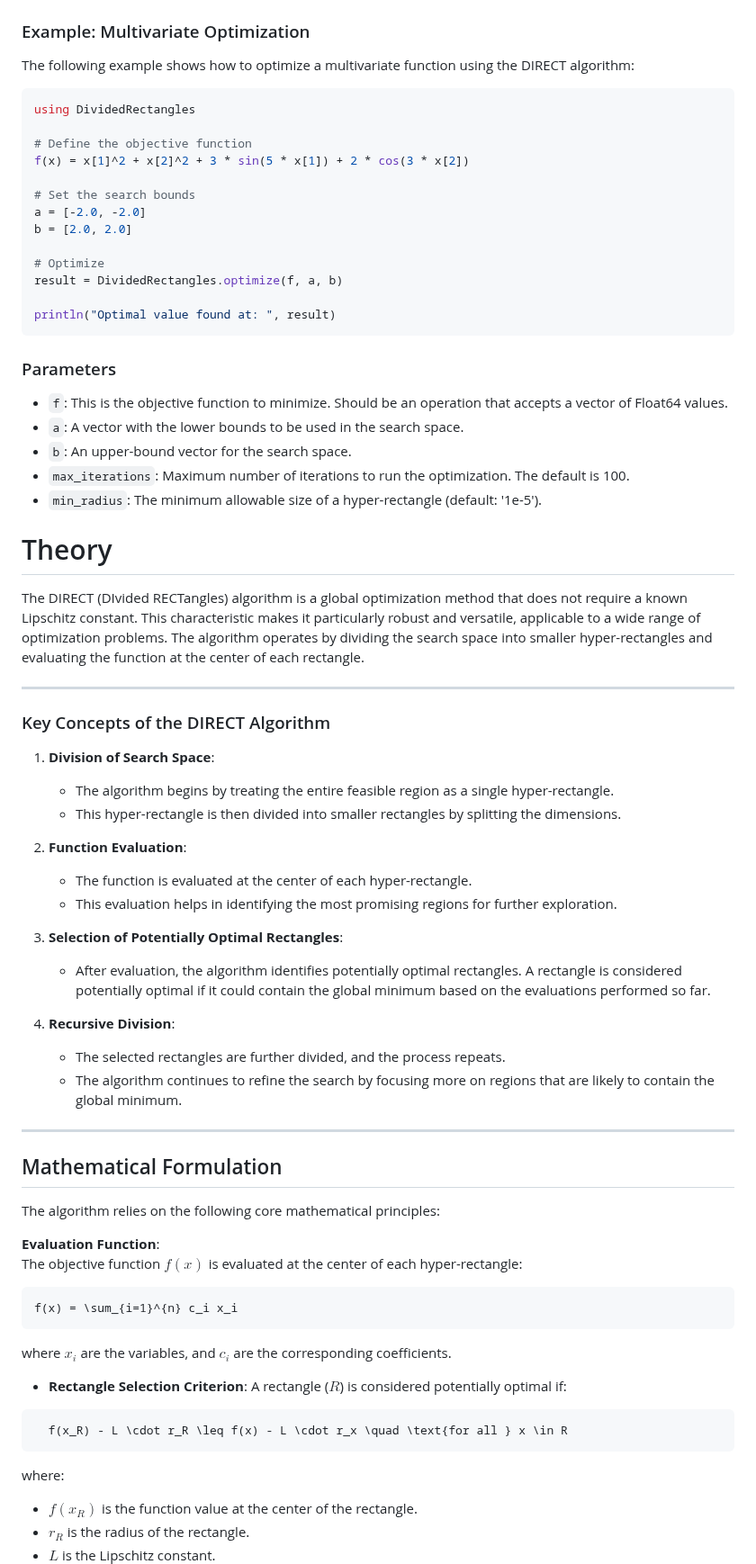
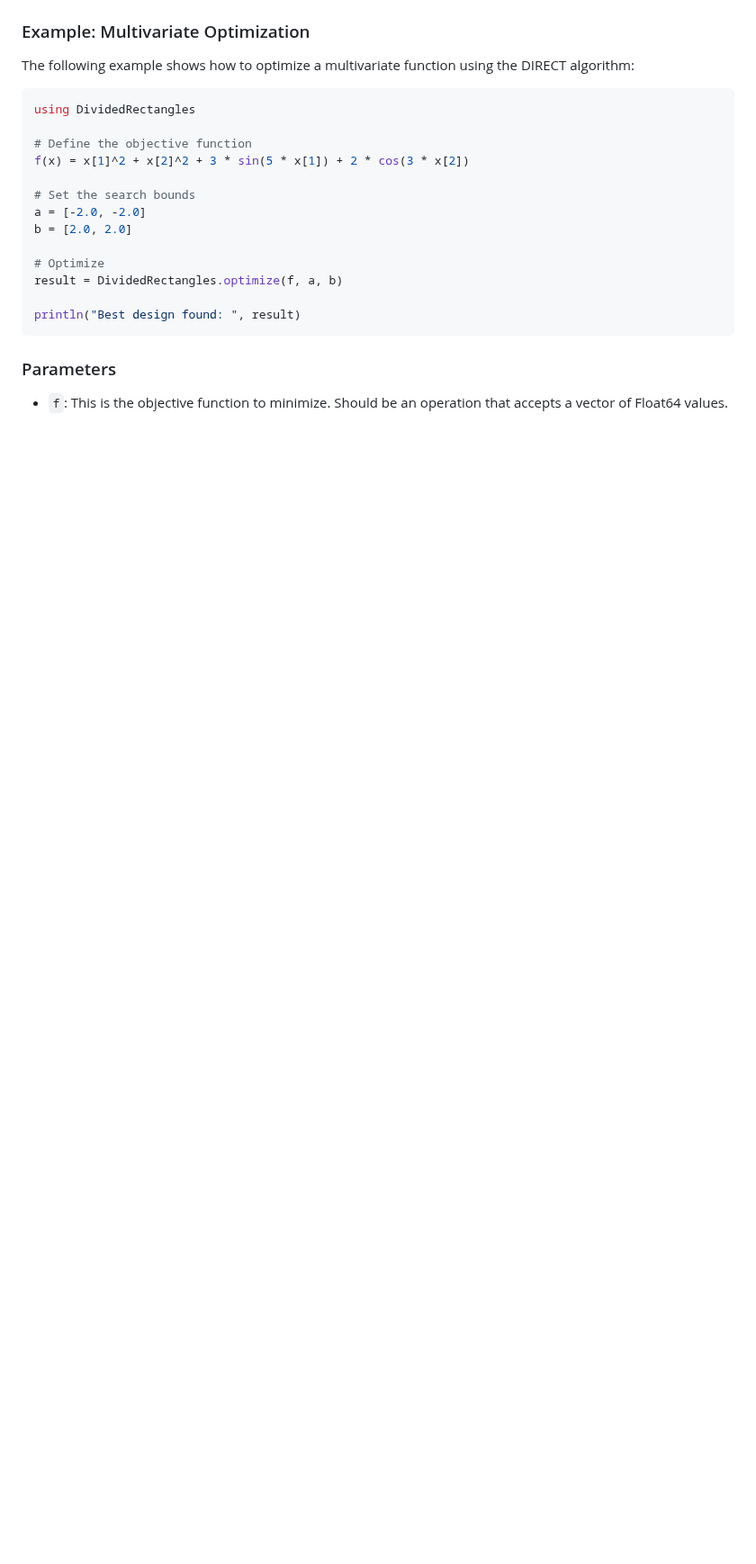
Before and after one commit to sisl/DividedRectangles.jl, a Markdown page: README.md, the part around one of its changes. Shown at 90% size. GitHub-like rendering; blank space fills up the shorter version.

````diff
--- a/README.md
+++ b/README.md
@@ -106,59 +95,8 @@ b = [2.0, 2.0]
 # Optimize
 result = DividedRectangles.optimize(f, a, b)
 
-println("Optimal value found at: ", result)
+println("Best design found: ", result)
 ```
 
 ### Parameters
 - `f`: This is the objective function to minimize. Should be an operation that accepts a vector of Float64 values.
-- `a`: A vector with the lower bounds to be used in the search space.
-- `b`: An upper-bound vector for the search space.
-- `max_iterations`:  Maximum number of iterations to run the optimization. The default is 100.
-- `min_radius`: The minimum allowable size of a hyper-rectangle (default: '1e-5').
-
-# Theory
-
-The DIRECT (DIvided RECTangles) algorithm is a global optimization method that does not require a known Lipschitz constant. This characteristic makes it particularly robust and versatile, applicable to a wide range of optimization problems. The algorithm operates by dividing the search space into smaller hyper-rectangles and evaluating the function at the center of each rectangle.
-
----
-### Key Concepts of the DIRECT Algorithm
-
-1. **Division of Search Space**:
-   - The algorithm begins by treating the entire feasible region as a single hyper-rectangle.
-   - This hyper-rectangle is then divided into smaller rectangles by splitting the dimensions.
-
-2. **Function Evaluation**:
-   - The function is evaluated at the center of each hyper-rectangle.
-   - This evaluation helps in identifying the most promising regions for further exploration.
-
-3. **Selection of Potentially Optimal Rectangles**:
-   - After evaluation, the algorithm identifies potentially optimal rectangles. A rectangle is considered potentially optimal if it could contain the global minimum based on the evaluations performed so far.
-
-4. **Recursive Division**:
-   - The selected rectangles are further divided, and the process repeats.
-   - The algorithm continues to refine the search by focusing more on regions that are likely to contain the global minimum.
-
----
-
-## Mathematical Formulation
-The algorithm relies on the following core mathematical principles:
-
-**Evaluation Function**:
-The objective function $f(x)$ is evaluated at the center of each hyper-rectangle:
-
-```math
-f(x) = \sum_{i=1}^{n} c_i x_i
-```
-
-where $x_i$ are the variables, and $c_i$ are the corresponding coefficients.
-
-- **Rectangle Selection Criterion**:
-  A rectangle ($R$) is considered potentially optimal if:
-```math
-  f(x_R) - L \cdot r_R \leq f(x) - L \cdot r_x \quad \text{for all } x \in R
-```
-  where:
-  - $f(x_R)$ is the function value at the center of the rectangle.
-  - $r_R$ is the radius of the rectangle.
-  -  $L$ is the Lipschitz constant.
-
````
Also changed, not shown: other parts of README.md (+28 -52 lines).
